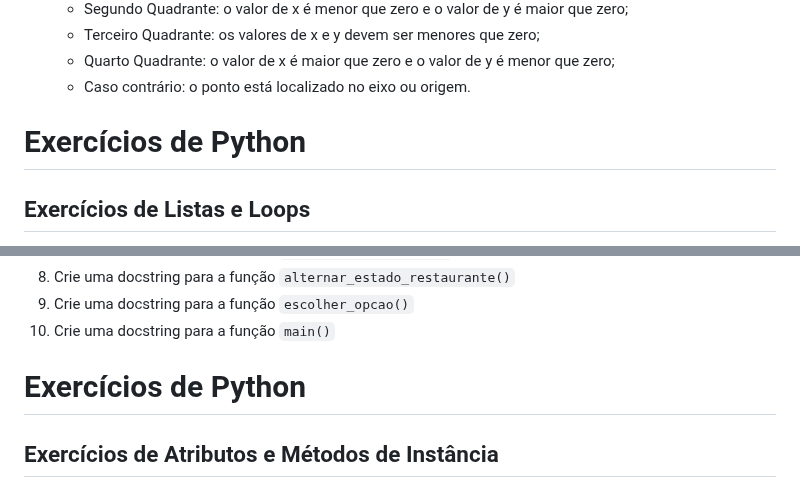
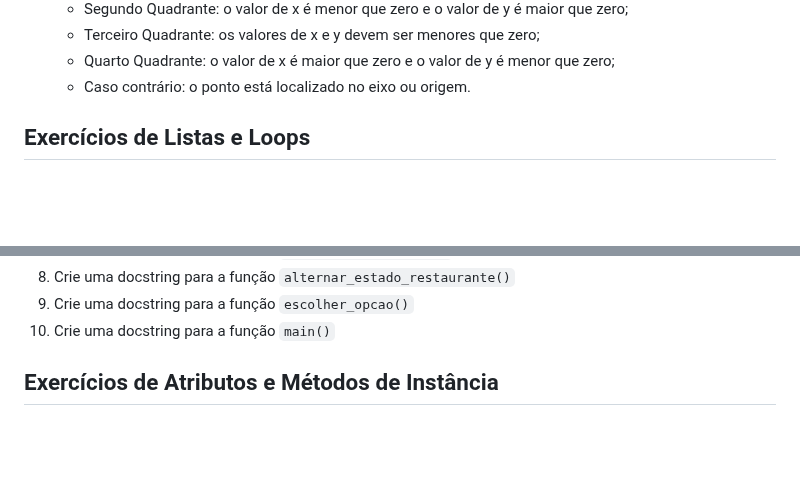
Before and after one commit to ArthurBitt/Study_, a Markdown page: Linguagens/Python_Ex.md, 2 parts joined by grey strips. GitHub-like rendering; blank space fills up the shorter version.

```diff
--- a/Linguagens/Python_Ex.md
+++ b/Linguagens/Python_Ex.md
@@ -51,7 +51,6 @@ Para ajudar a aprimorar suas habilidades com essas estruturas, criamos uma lista
     - Quarto Quadrante: o valor de x é maior que zero e o valor de y é menor que zero;
     - Caso contrário: o ponto está localizado no eixo ou origem.
 
-# Exercícios de Python
 
 ## Exercícios de Listas e Loops
 
@@ -97,8 +96,6 @@ Docstrings são uma maneira de documentar suas funções, métodos, módulos e c
 8. Crie uma docstring para a função `alternar_estado_restaurante()`
 9. Crie uma docstring para a função `escolher_opcao()`
 10. Crie uma docstring para a função `main()`
-
-# Exercícios de Python
 
 ## Exercícios de Atributos e Métodos de Instância
 
```
Also changed, not shown: other parts of Linguagens/Python_Ex.md (+1 -1 lines).
